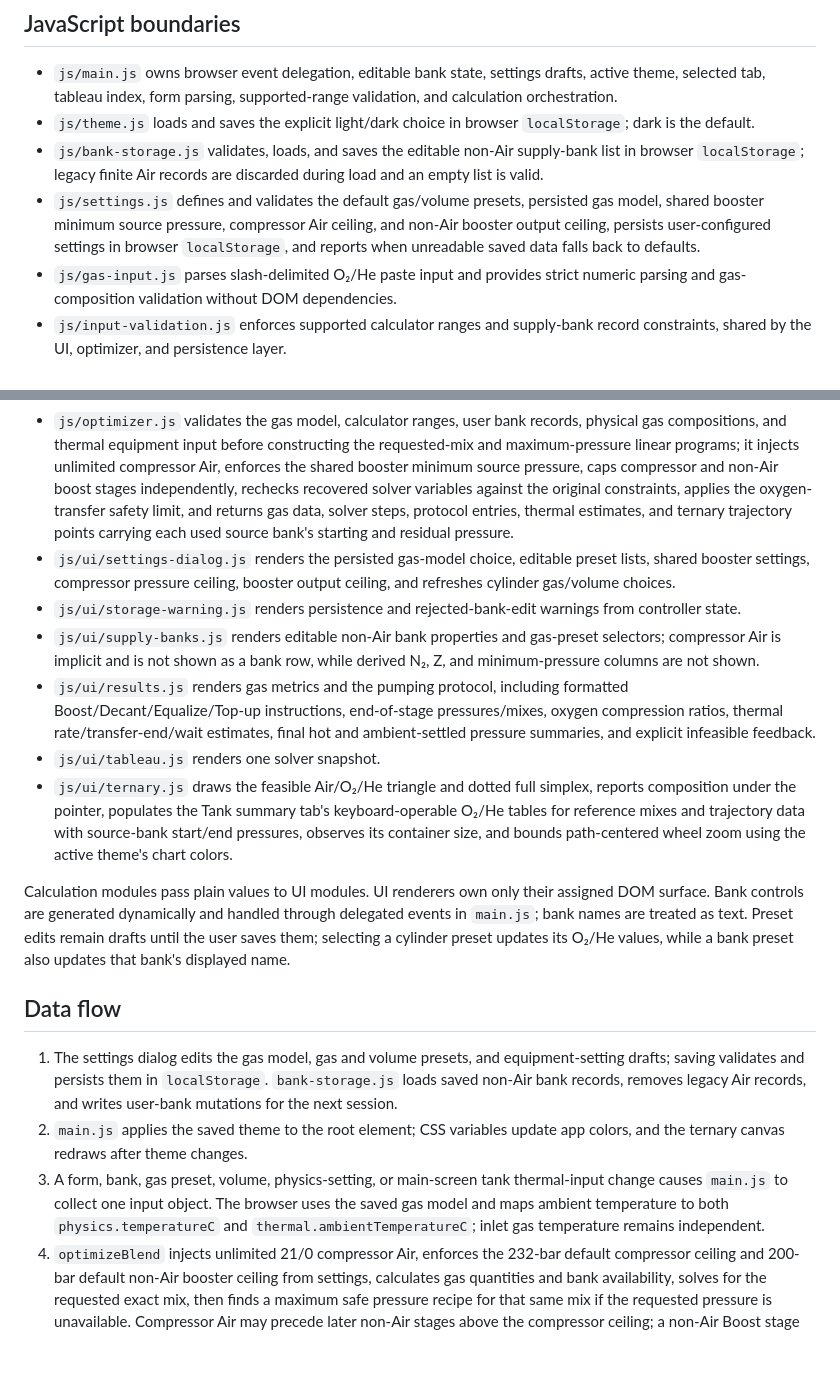
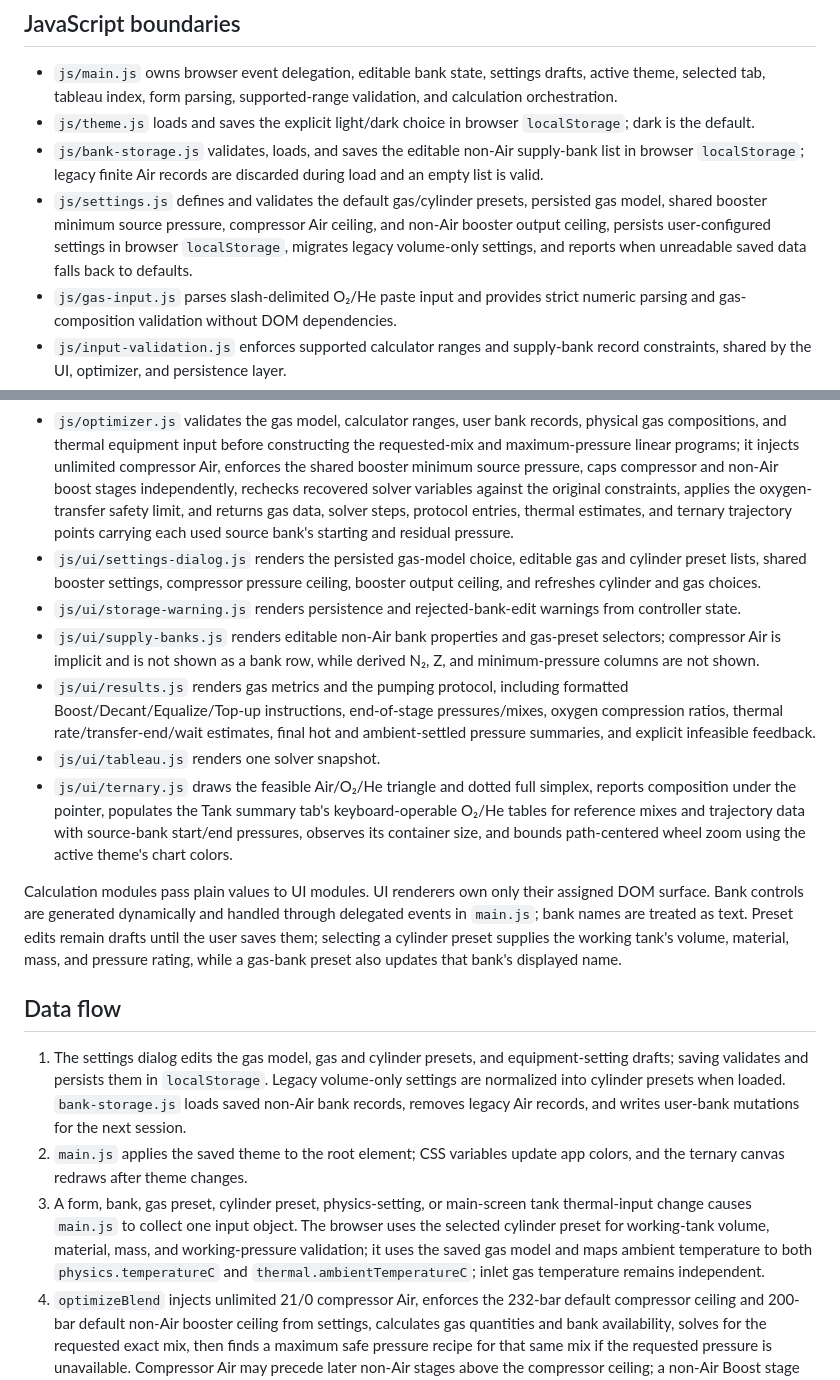
Before and after one commit to speleobrad/simplex-blender, a Markdown page: docs/architecture.md, 2 parts joined by grey strips. Drawn GitHub-style; blank space fills up the shorter version.

Commit message:
docs: document cylinder preset calculations

```diff
--- a/docs/architecture.md
+++ b/docs/architecture.md
@@ -9,26 +9,26 @@
 - `js/main.js` owns browser event delegation, editable bank state, settings drafts, active theme, selected tab, tableau index, form parsing, supported-range validation, and calculation orchestration.
 - `js/theme.js` loads and saves the explicit light/dark choice in browser `localStorage`; dark is the default.
 - `js/bank-storage.js` validates, loads, and saves the editable non-Air supply-bank list in browser `localStorage`; legacy finite Air records are discarded during load and an empty list is valid.
-- `js/settings.js` defines and validates the default gas/volume presets, persisted gas model, shared booster minimum source pressure, compressor Air ceiling, and non-Air booster output ceiling, persists user-configured settings in browser `localStorage`, and reports when unreadable saved data falls back to defaults.
+- `js/settings.js` defines and validates the default gas/cylinder presets, persisted gas model, shared booster minimum source pressure, compressor Air ceiling, and non-Air booster output ceiling, persists user-configured settings in browser `localStorage`, migrates legacy volume-only settings, and reports when unreadable saved data falls back to defaults.
 - `js/gas-input.js` parses slash-delimited O₂/He paste input and provides strict numeric parsing and gas-composition validation without DOM dependencies.
 - `js/input-validation.js` enforces supported calculator ranges and supply-bank record constraints, shared by the UI, optimizer, and persistence layer.
 - `js/physics.js` contains pure gas-property functions, including compressibility-factor calculation from an already-known density; it has no DOM dependency.
 - `js/thermodynamics.js` simulates transfer rates, numerical simultaneous fill heating/ambient heat loss, and post-transfer cooling waits for a completed protocol; it has no DOM dependency and returns thermal values alongside each step plus final transfer-end and ambient-settled estimates.
 - `js/optimizer.js` validates the gas model, calculator ranges, user bank records, physical gas compositions, and thermal equipment input before constructing the requested-mix and maximum-pressure linear programs; it injects unlimited compressor Air, enforces the shared booster minimum source pressure, caps compressor and non-Air boost stages independently, rechecks recovered solver variables against the original constraints, applies the oxygen-transfer safety limit, and returns gas data, solver steps, protocol entries, thermal estimates, and ternary trajectory points carrying each used source bank's starting and residual pressure.
-- `js/ui/settings-dialog.js` renders the persisted gas-model choice, editable preset lists, shared booster settings, compressor pressure ceiling, booster output ceiling, and refreshes cylinder gas/volume choices.
+- `js/ui/settings-dialog.js` renders the persisted gas-model choice, editable gas and cylinder preset lists, shared booster settings, compressor pressure ceiling, booster output ceiling, and refreshes cylinder and gas choices.
 - `js/ui/storage-warning.js` renders persistence and rejected-bank-edit warnings from controller state.
 - `js/ui/supply-banks.js` renders editable non-Air bank properties and gas-preset selectors; compressor Air is implicit and is not shown as a bank row, while derived N₂, Z, and minimum-pressure columns are not shown.
 - `js/ui/results.js` renders gas metrics and the pumping protocol, including formatted Boost/Decant/Equalize/Top-up instructions, end-of-stage pressures/mixes, oxygen compression ratios, thermal rate/transfer-end/wait estimates, final hot and ambient-settled pressure summaries, and explicit infeasible feedback.
 - `js/ui/tableau.js` renders one solver snapshot.
 - `js/ui/ternary.js` draws the feasible Air/O₂/He triangle and dotted full simplex, reports composition under the pointer, populates the Tank summary tab's keyboard-operable O₂/He tables for reference mixes and trajectory data with source-bank start/end pressures, observes its container size, and bounds path-centered wheel zoom using the active theme's chart colors.
 
-Calculation modules pass plain values to UI modules. UI renderers own only their assigned DOM surface. Bank controls are generated dynamically and handled through delegated events in `main.js`; bank names are treated as text. Preset edits remain drafts until the user saves them; selecting a cylinder preset updates its O₂/He values, while a bank preset also updates that bank's displayed name.
+Calculation modules pass plain values to UI modules. UI renderers own only their assigned DOM surface. Bank controls are generated dynamically and handled through delegated events in `main.js`; bank names are treated as text. Preset edits remain drafts until the user saves them; selecting a cylinder preset supplies the working tank's volume, material, mass, and pressure rating, while a gas-bank preset also updates that bank's displayed name.
 
 ## Data flow
 
-1. The settings dialog edits the gas model, gas and volume presets, and equipment-setting drafts; saving validates and persists them in `localStorage`. `bank-storage.js` loads saved non-Air bank records, removes legacy Air records, and writes user-bank mutations for the next session.
+1. The settings dialog edits the gas model, gas and cylinder presets, and equipment-setting drafts; saving validates and persists them in `localStorage`. Legacy volume-only settings are normalized into cylinder presets when loaded. `bank-storage.js` loads saved non-Air bank records, removes legacy Air records, and writes user-bank mutations for the next session.
 2. `main.js` applies the saved theme to the root element; CSS variables update app colors, and the ternary canvas redraws after theme changes.
-3. A form, bank, gas preset, volume, physics-setting, or main-screen tank thermal-input change causes `main.js` to collect one input object. The browser uses the saved gas model and maps ambient temperature to both `physics.temperatureC` and `thermal.ambientTemperatureC`; inlet gas temperature remains independent.
+3. A form, bank, gas preset, cylinder preset, physics-setting, or main-screen tank thermal-input change causes `main.js` to collect one input object. The browser uses the selected cylinder preset for working-tank volume, material, mass, and working-pressure validation; it uses the saved gas model and maps ambient temperature to both `physics.temperatureC` and `thermal.ambientTemperatureC`; inlet gas temperature remains independent.
 4. `optimizeBlend` injects unlimited 21/0 compressor Air, enforces the 232-bar default compressor ceiling and 200-bar default non-Air booster ceiling from settings, calculates gas quantities and bank availability, solves for the requested exact mix, then finds a maximum safe pressure recipe for that same mix if the requested pressure is unavailable. Compressor Air may precede later non-Air stages above the compressor ceiling; a non-Air Boost stage never exceeds the booster ceiling.
 5. `main.js` sends bank state to the bank renderer and the optimizer result to the results, tableau, and ternary renderers. The results renderer displays thermal step estimates and distinguishes the final transfer-end pressure from the settled ambient estimate.
 6. Selecting the Diagram tab or resizing its container redraws the latest chart; its accessible data tables update with the same reference mixes and trajectory points. Mouse-wheel zoom stays centered on the complete path and clamps to keep it in view; pointer movement reports composition and leaving the canvas restores the prompt.
```
Also changed, not shown: docs/development.md (+2 -2 lines), docs/optimizer.md (+1 -1 lines).
